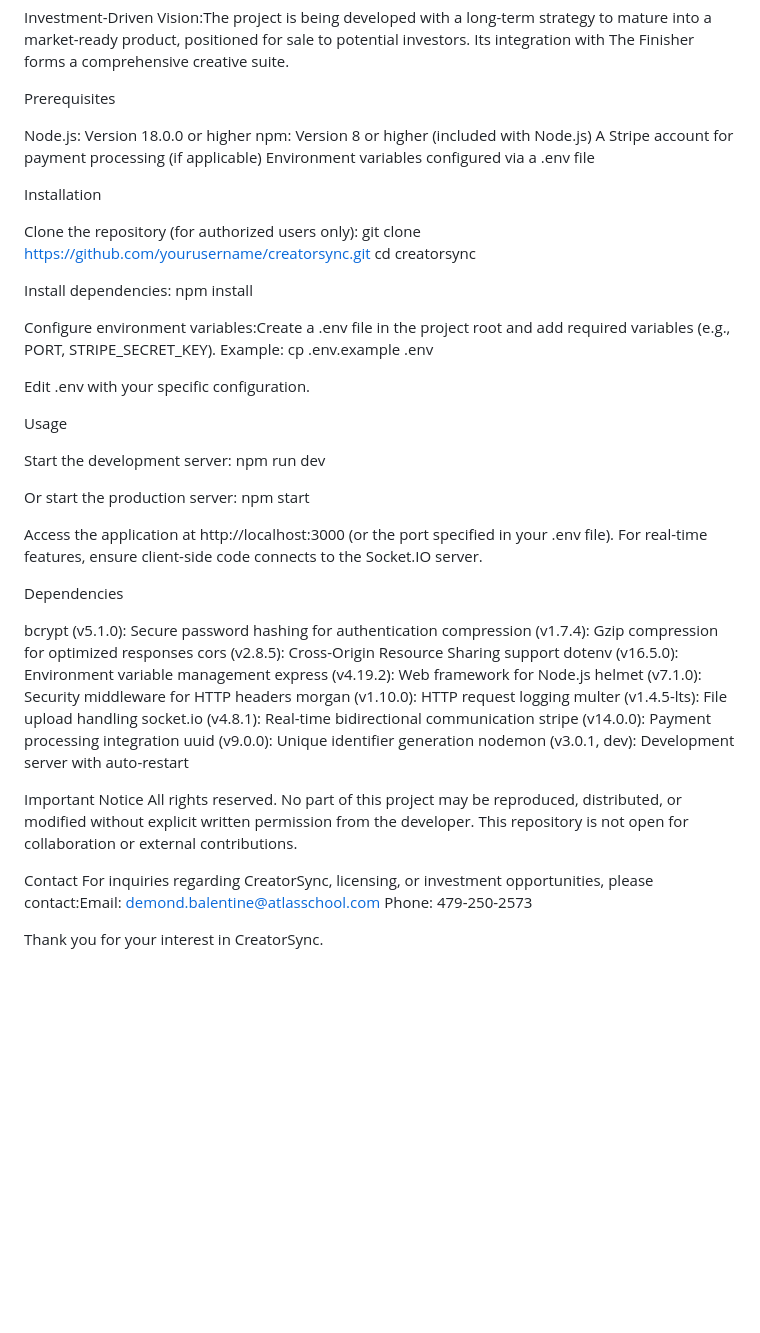
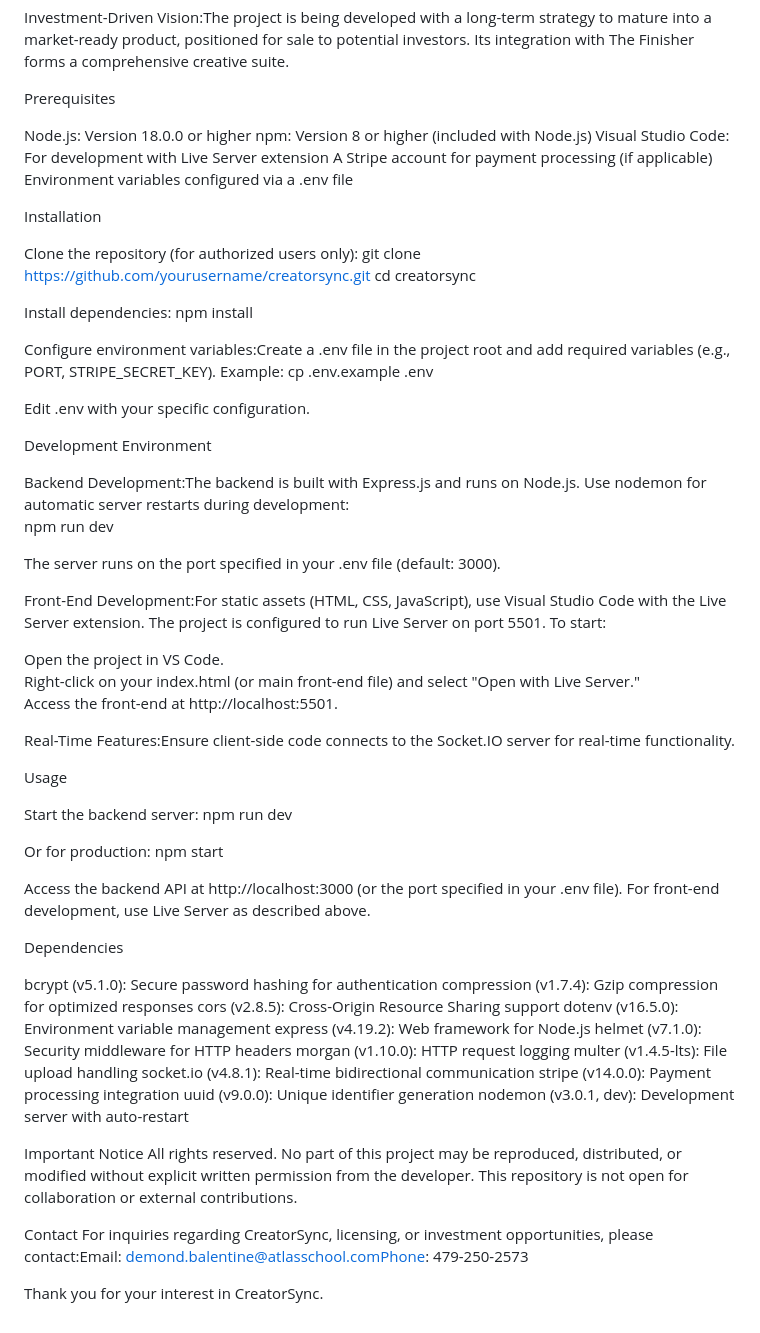
Before and after one commit to Debalent/CreatorSync, a Markdown page: README.md, the part around the change. GitHub-like rendering; blank space fills up the shorter version.

```diff
--- a/README.md
+++ b/README.md
@@ -32,6 +32,7 @@ Prerequisites
 
 Node.js: Version 18.0.0 or higher
 npm: Version 8 or higher (included with Node.js)
+Visual Studio Code: For development with Live Server extension
 A Stripe account for payment processing (if applicable)
 Environment variables configured via a .env file
 
@@ -50,15 +51,33 @@ Configure environment variables:Create a .env file in the project root and add r
 Edit .env with your specific configuration.
 
 
+Development Environment
+
+Backend Development:The backend is built with Express.js and runs on Node.js. Use nodemon for automatic server restarts during development:
+npm run dev
+
+The server runs on the port specified in your .env file (default: 3000).
+
+Front-End Development:For static assets (HTML, CSS, JavaScript), use Visual Studio Code with the Live Server extension. The project is configured to run Live Server on port 5501. To start:
+
+Open the project in VS Code.
+Right-click on your index.html (or main front-end file) and select "Open with Live Server."
+Access the front-end at http://localhost:5501.
+
+
+Real-Time Features:Ensure client-side code connects to the Socket.IO server for real-time functionality.
+
+
+
 Usage
 
-Start the development server:  npm run dev
+Start the backend server:  npm run dev
 
-Or start the production server:  npm start
+Or for production:  npm start
 
 
-Access the application at http://localhost:3000 (or the port specified in your .env file).
-For real-time features, ensure client-side code connects to the Socket.IO server.
+Access the backend API at http://localhost:3000 (or the port specified in your .env file).
+For front-end development, use Live Server as described above.
 
 
 Dependencies
@@ -81,6 +100,6 @@ Important Notice
 All rights reserved. No part of this project may be reproduced, distributed, or modified without explicit written permission from the developer. This repository is not open for collaboration or external contributions.
 
 Contact
-For inquiries regarding CreatorSync, licensing, or investment opportunities, please contact:Email: demond.balentine@atlasschool.com Phone: 479-250-2573
+For inquiries regarding CreatorSync, licensing, or investment opportunities, please contact:Email: demond.balentine@atlasschool.comPhone: 479-250-2573
 
 Thank you for your interest in CreatorSync.
```
